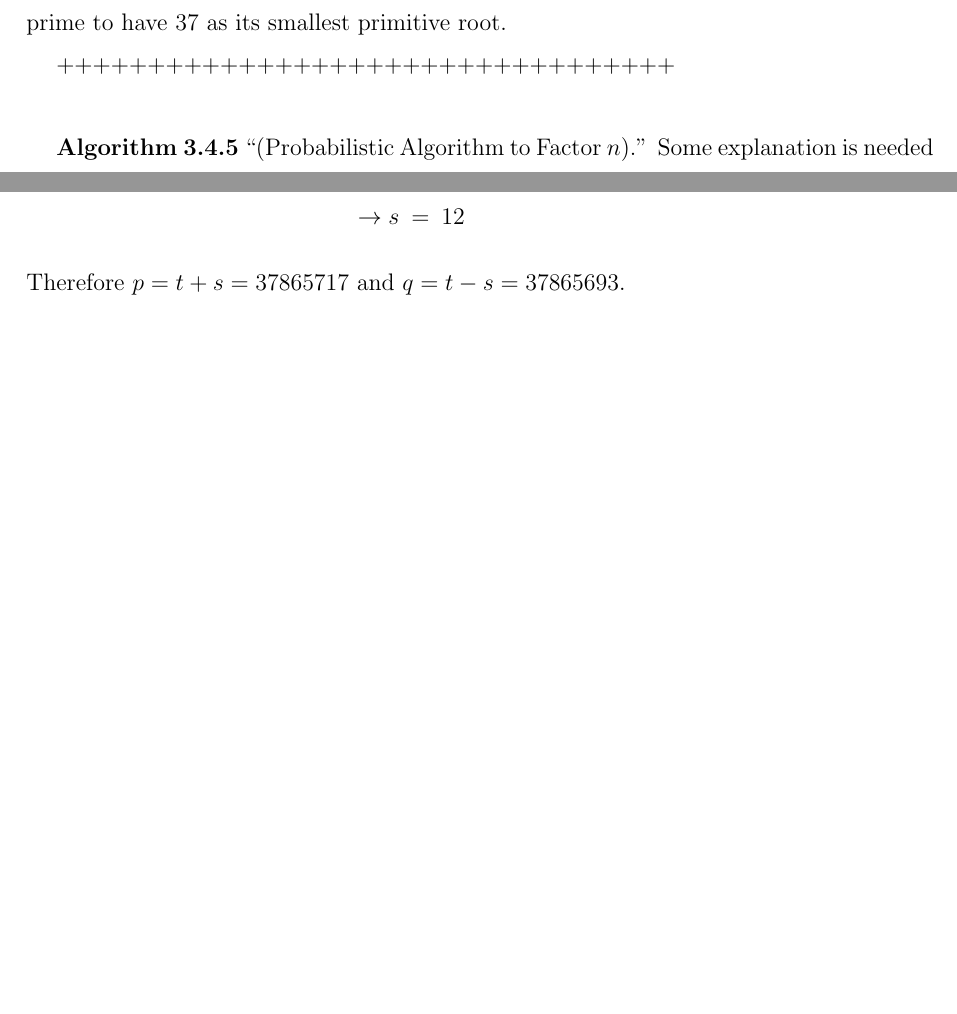
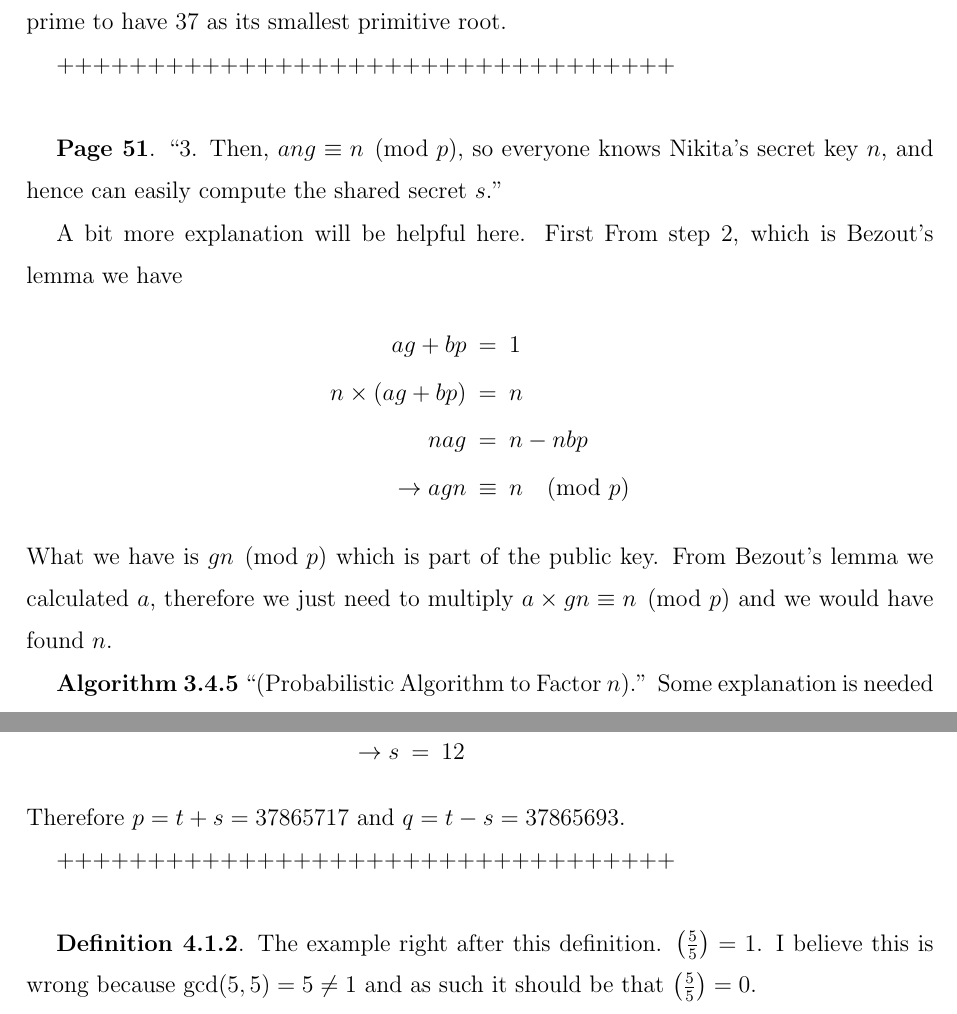
Before and after one commit to georgewashingturd/string, a LaTeX paper (pittetd/my ent.tex): two parts of pages 67 and 73 of 73 before the commit and two parts of pages 67 and 74 of 74 after it, joined at a grey line, cut so that both start at the same text, the shorter picture padded with empty space. Compiled offline with pdfLaTeX.

Commit message:
Update 30

```diff
--- a/pittetd/my ent.tex
+++ b/pittetd/my ent.tex
@@ -2428,6 +2428,20 @@ and many more :) but since the above list was generated in order 36721 is the sm
 
 ++++++++++++++++++++++++++++++++++\\
 
+{\bf Page 51}. ``3. Then, $ang \equiv n \pmod{p}$, so everyone knows Nikita's secret key $n$,
+and hence can easily compute the shared secret $s$.''
+
+A bit more explanation will be helpful here. First From step 2, which is Bezout's lemma we have
+%
+\nbea
+ag + bp & = & 1 \\
+n \times (ag + bp) & = & n \\
+nag & = & n - nbp \\
+\to agn & \equiv & n \pmod{p}
+\neea
+%
+What we have is $gn \pmod{p}$ which is part of the public key. From Bezout's lemma we calculated $a$, therefore we just need to multiply $a \times gn \equiv n \pmod{p}$ and we would have found $n$.
+
 {\bf Algorithm 3.4.5} ``(Probabilistic Algorithm to Factor $n$).'' Some explanation is needed here, especially in the probabilistic part and the top part of page 65.
 
 First, this method is probabilistic in two ways, one by choosing random $a$'s to test whether $a^{m/2}$ is equivalent to $1 \pmod{n}$ or not. Next, once we shoce those random $a$'s everything seems to be deterministic. However, the probabilistic portion is in the ``three possibilities for these signs'' at the bottom of page 64. It is that sometimes (not all of the time)
@@ -2633,6 +2647,8 @@ t^2 - n & = & = s^2 = 144 \\
 %
 Therefore $p = t + s = 37865717$ and $q = t - s = 37865693$.
 
-
+++++++++++++++++++++++++++++++++++\\
+
+{\bf Definition 4.1.2}. The example right after this definition. $\left ( \frac{5}{5}\right ) = 1$. I believe this is wrong because $\gcd(5,5) = 5 \neq 1$ and as such it should be that $\left ( \frac{5}{5}\right ) = 0$.
 
 \end{document}
```
Also changed, not shown: pittetd/my ent.pdf, 3 other files.
